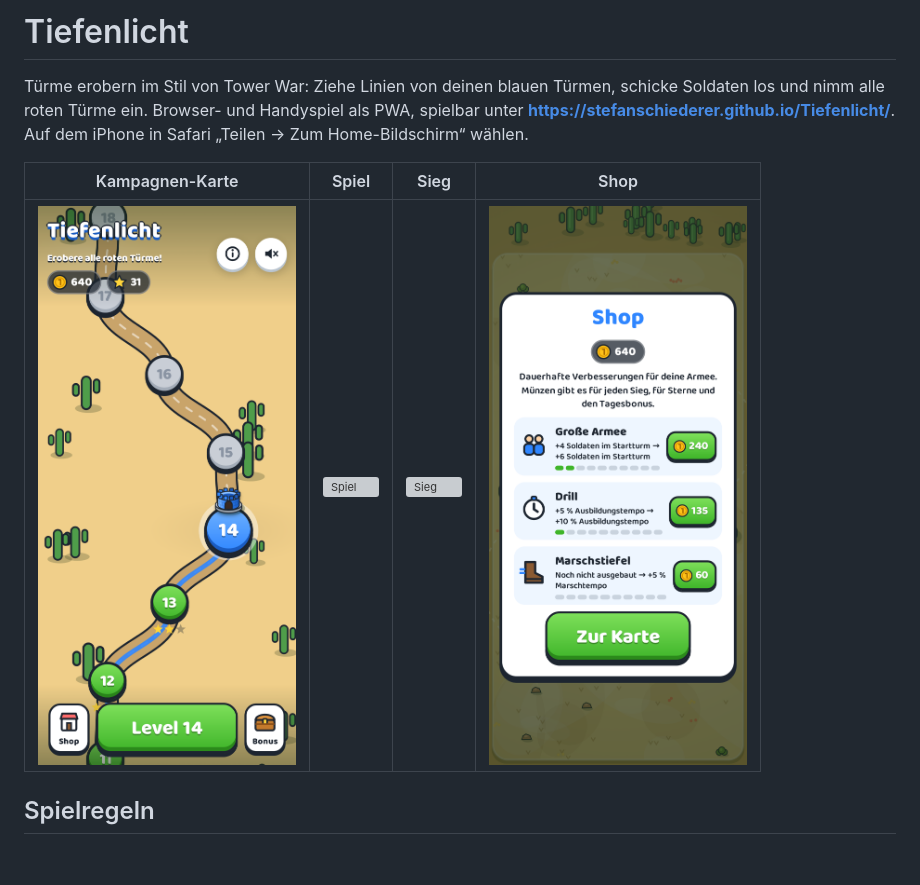
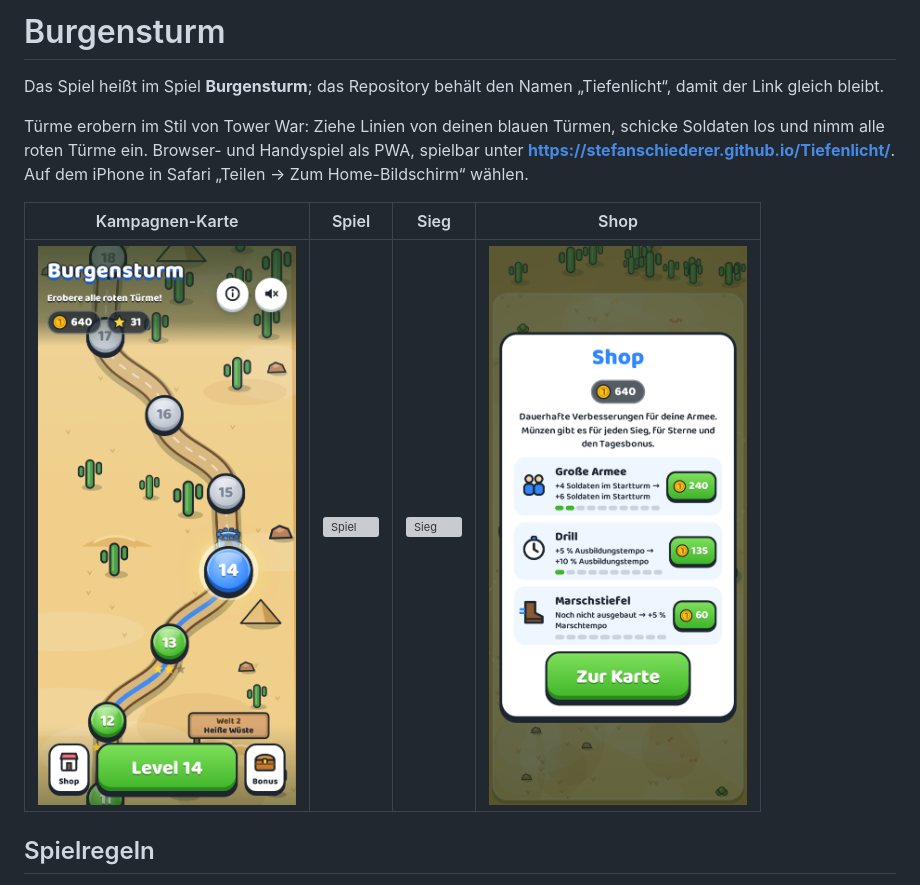
Before and after one commit to stefanschiederer/Tiefenlicht, a Markdown page: README.md, the part around the change. Drawn GitHub-style; pictures changed too: docs/map.png; blank space fills up the shorter version; grey boxes are pictures that could not be loaded.

```diff
--- a/README.md
+++ b/README.md
@@ -1,4 +1,6 @@
-# Tiefenlicht
+# Burgensturm
+
+Das Spiel heißt im Spiel **Burgensturm**; das Repository behält den Namen „Tiefenlicht“, damit der Link gleich bleibt.
 
 Türme erobern im Stil von Tower War: Ziehe Linien von deinen blauen Türmen, schicke Soldaten los und nimm alle roten Türme ein. Browser- und Handyspiel als PWA, spielbar unter **https://stefanschiederer.github.io/Tiefenlicht/**. Auf dem iPhone in Safari „Teilen → Zum Home-Bildschirm“ wählen.
 
```
Also changed, not shown: CHANGELOG.md (+8 -0 lines), GAMEDESIGN.md (+1 -1 lines), 6 other files.
